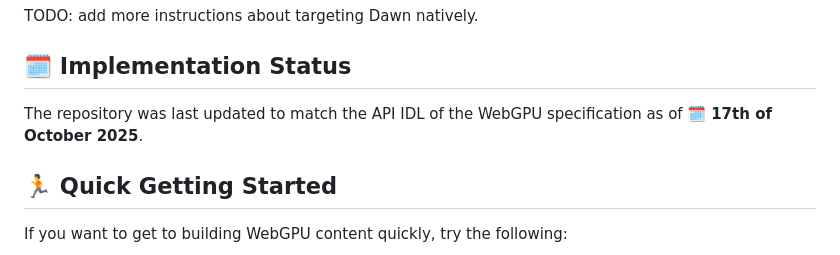
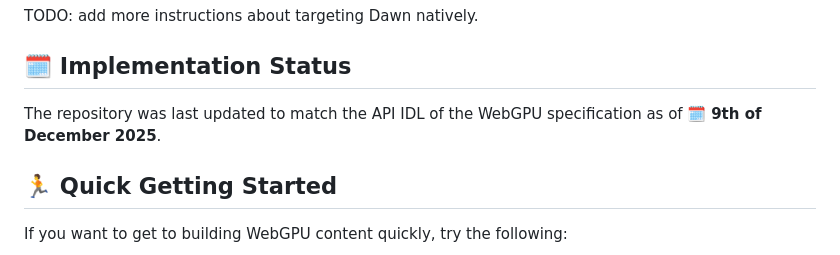
Before and after one commit to juj/wasm_webgpu, a Markdown page: README.md, the part around the change. GitHub-like rendering.

Commit message:
Update up-to date

```diff
--- a/README.md
+++ b/README.md
@@ -28,7 +28,7 @@ TODO: add more instructions about targeting Dawn natively.
 
 ## 🗓 Implementation Status
 
-The repository was last updated to match the API IDL of the WebGPU specification as of 🗓 **17th of October 2025**.
+The repository was last updated to match the API IDL of the WebGPU specification as of 🗓 **9th of December 2025**.
 
 ## 🏃‍ Quick Getting Started
 
```
